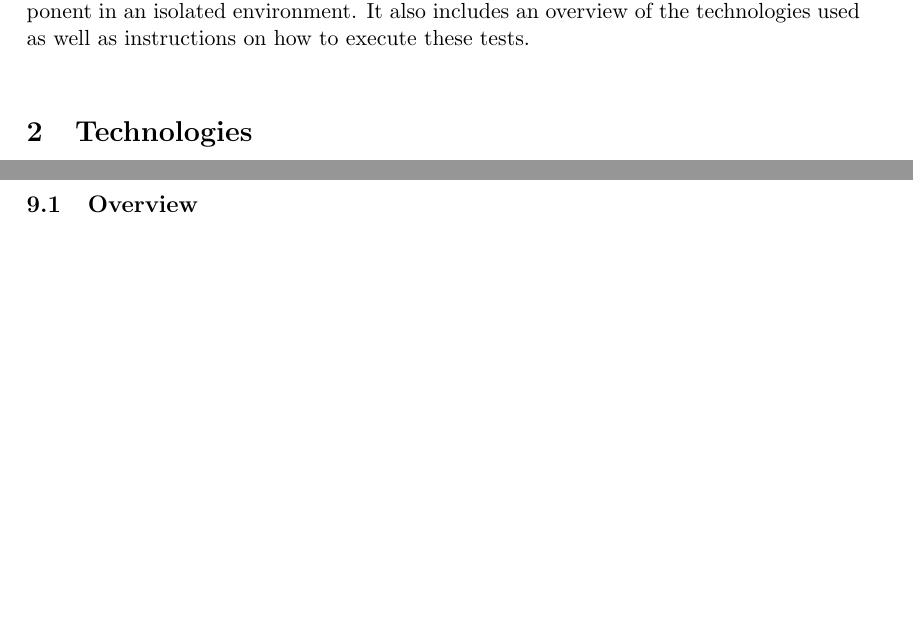
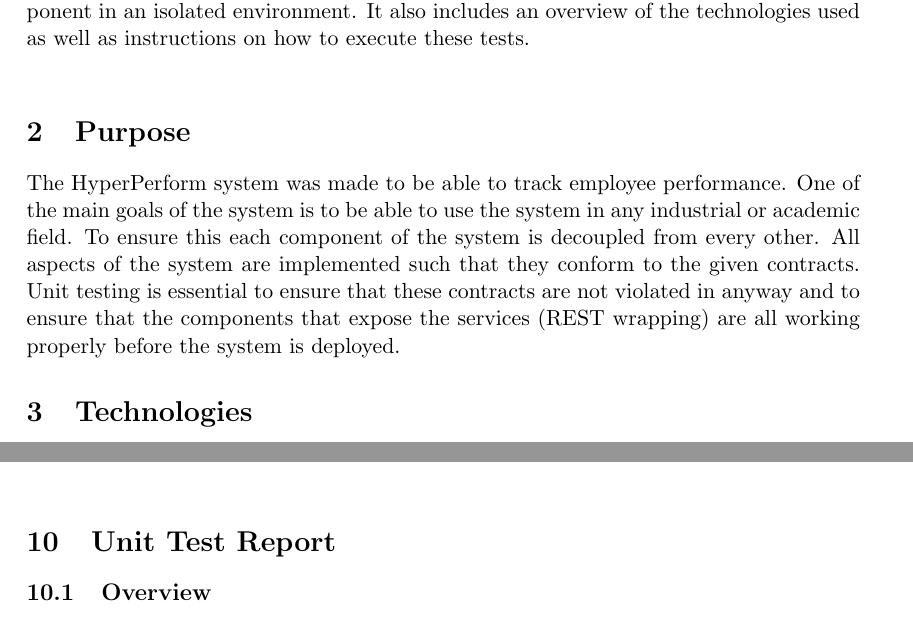
Before and after one commit to CodusMaximus/hyper-perform-documentation, a LaTeX document (Testing Document/testing.tex): two parts of pages 3 and 7 of 8 before the commit and two parts of pages 3 and 7 of 9 after it, joined at a grey line, cut so that both start at the same text, the shorter picture padded with empty space. Compiled offline with pdfLaTeX.

Commit message:
added purpose

```diff
--- a/Testing Document/testing.tex
+++ b/Testing Document/testing.tex
@@ -46,6 +46,9 @@
 \section{Introduction}
 
 This document explains implementation of unit tests which were used to test each component in an isolated environment. It also includes an overview of the technologies used as well as instructions on how to execute these tests. \\
+
+\section{Purpose}
+The HyperPerform system was made to be able to track employee performance. One of the main goals of the system is to be able to use the system in any industrial or academic field. To ensure this each component of the system is decoupled from every other. All aspects of the system are implemented such that they conform to the given contracts. Unit testing is essential to ensure that these contracts are not violated in anyway and to ensure that the components that expose the services (REST wrapping) are all working properly before the system is deployed.
 
 \section{Technologies}
 
```
